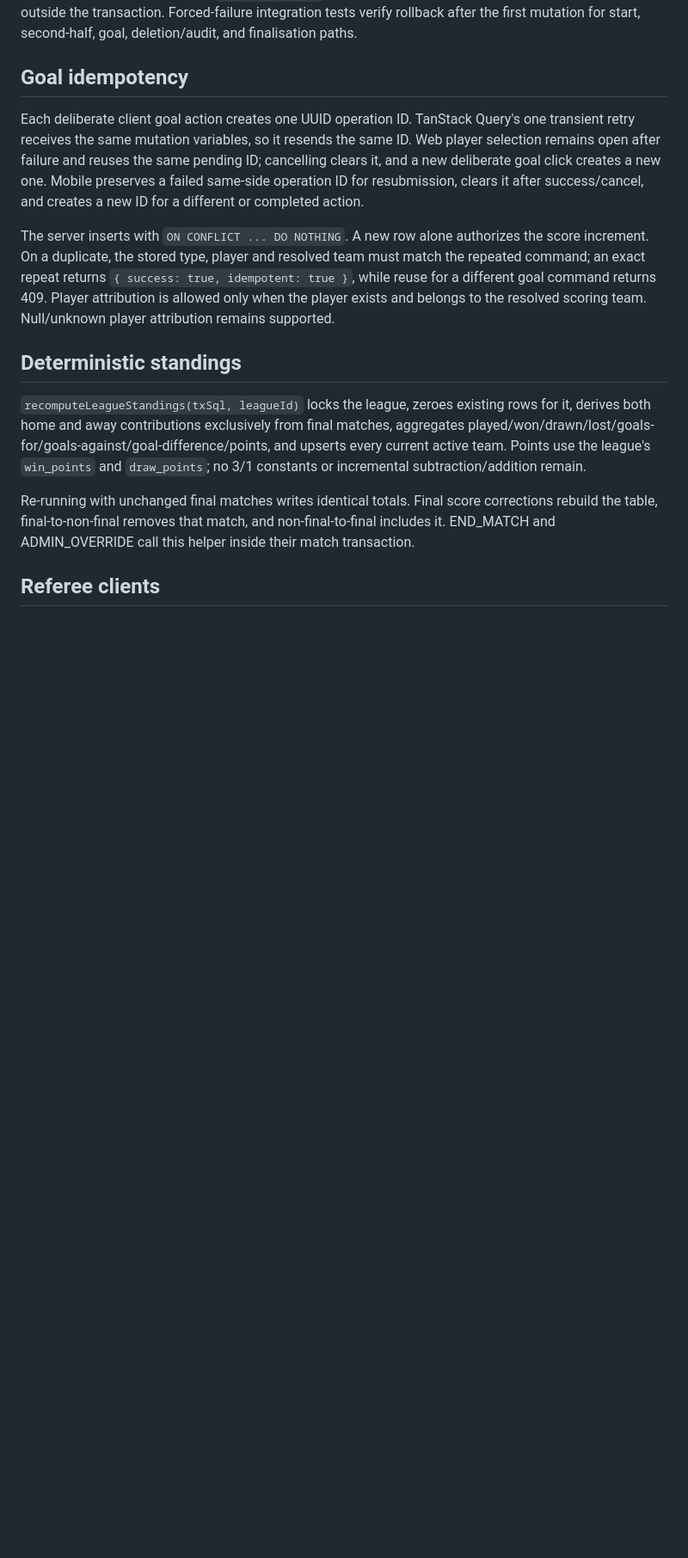
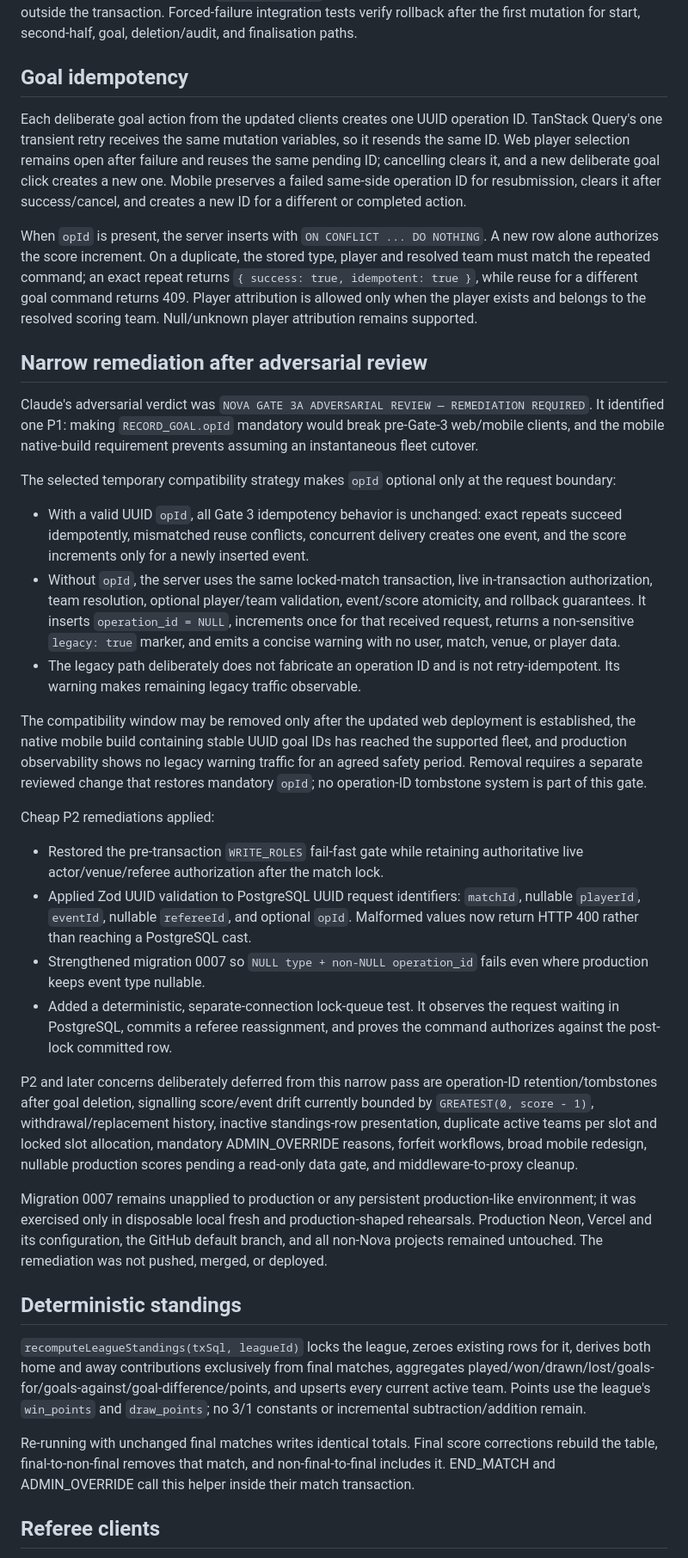
Before and after one commit to only1obijuan-arch/NovaChrono, a Markdown page: docs/gate3-match-integrity-report.md, the part around one of its changes. Shown at 86% size. GitHub-like rendering; blank space fills up the shorter version.

Commit message:
docs: record gate 3a remediation

```diff
--- a/docs/gate3-match-integrity-report.md
+++ b/docs/gate3-match-integrity-report.md
@@ -57,9 +59,32 @@ Thrown database failures leave `withTransaction` through rollback and are conver
 
 ## Goal idempotency
 
-Each deliberate client goal action creates one UUID operation ID. TanStack Query's one transient retry receives the same mutation variables, so it resends the same ID. Web player selection remains open after failure and reuses the same pending ID; cancelling clears it, and a new deliberate goal click creates a new one. Mobile preserves a failed same-side operation ID for resubmission, clears it after success/cancel, and creates a new ID for a different or completed action.
+Each deliberate goal action from the updated clients creates one UUID operation ID. TanStack Query's one transient retry receives the same mutation variables, so it resends the same ID. Web player selection remains open after failure and reuses the same pending ID; cancelling clears it, and a new deliberate goal click creates a new one. Mobile preserves a failed same-side operation ID for resubmission, clears it after success/cancel, and creates a new ID for a different or completed action.
 
-The server inserts with `ON CONFLICT ... DO NOTHING`. A new row alone authorizes the score increment. On a duplicate, the stored type, player and resolved team must match the repeated command; an exact repeat returns `{ success: true, idempotent: true }`, while reuse for a different goal command returns 409. Player attribution is allowed only when the player exists and belongs to the resolved scoring team. Null/unknown player attribution remains supported.
+When `opId` is present, the server inserts with `ON CONFLICT ... DO NOTHING`. A new row alone authorizes the score increment. On a duplicate, the stored type, player and resolved team must match the repeated command; an exact repeat returns `{ success: true, idempotent: true }`, while reuse for a different goal command returns 409. Player attribution is allowed only when the player exists and belongs to the resolved scoring team. Null/unknown player attribution remains supported.
+
+## Narrow remediation after adversarial review
+
+Claude's adversarial verdict was `NOVA GATE 3A ADVERSARIAL REVIEW — REMEDIATION REQUIRED`. It identified one P1: making `RECORD_GOAL.opId` mandatory would break pre-Gate-3 web/mobile clients, and the mobile native-build requirement prevents assuming an instantaneous fleet cutover.
+
+The selected temporary compatibility strategy makes `opId` optional only at the request boundary:
+
+- With a valid UUID `opId`, all Gate 3 idempotency behavior is unchanged: exact repeats succeed idempotently, mismatched reuse conflicts, concurrent delivery creates one event, and the score increments only for a newly inserted event.
+- Without `opId`, the server uses the same locked-match transaction, live in-transaction authorization, team resolution, optional player/team validation, event/score atomicity, and rollback guarantees. It inserts `operation_id = NULL`, increments once for that received request, returns a non-sensitive `legacy: true` marker, and emits a concise warning with no user, match, venue, or player data.
+- The legacy path deliberately does not fabricate an operation ID and is not retry-idempotent. Its warning makes remaining legacy traffic observable.
+
+The compatibility window may be removed only after the updated web deployment is established, the native mobile build containing stable UUID goal IDs has reached the supported fleet, and production observability shows no legacy warning traffic for an agreed safety period. Removal requires a separate reviewed change that restores mandatory `opId`; no operation-ID tombstone system is part of this gate.
+
+Cheap P2 remediations applied:
+
+- Restored the pre-transaction `WRITE_ROLES` fail-fast gate while retaining authoritative live actor/venue/referee authorization after the match lock.
+- Applied Zod UUID validation to PostgreSQL UUID request identifiers: `matchId`, nullable `playerId`, `eventId`, nullable `refereeId`, and optional `opId`. Malformed values now return HTTP 400 rather than reaching a PostgreSQL cast.
+- Strengthened migration 0007 so `NULL type + non-NULL operation_id` fails even where production keeps event type nullable.
+- Added a deterministic, separate-connection lock-queue test. It observes the request waiting in PostgreSQL, commits a referee reassignment, and proves the command authorizes against the post-lock committed row.
+
+P2 and later concerns deliberately deferred from this narrow pass are operation-ID retention/tombstones after goal deletion, signalling score/event drift currently bounded by `GREATEST(0, score - 1)`, withdrawal/replacement history, inactive standings-row presentation, duplicate active teams per slot and locked slot allocation, mandatory ADMIN_OVERRIDE reasons, forfeit workflows, broad mobile redesign, nullable production scores pending a read-only data gate, and middleware-to-proxy cleanup.
+
+Migration 0007 remains unapplied to production or any persistent production-like environment; it was exercised only in disposable local fresh and production-shaped rehearsals. Production Neon, Vercel and its configuration, the GitHub default branch, and all non-Nova projects remained untouched. The remediation was not pushed, merged, or deployed.
 
 ## Deterministic standings
 
```
Also changed, not shown: other parts of docs/gate3-match-integrity-report.md (+14 -6 lines).
